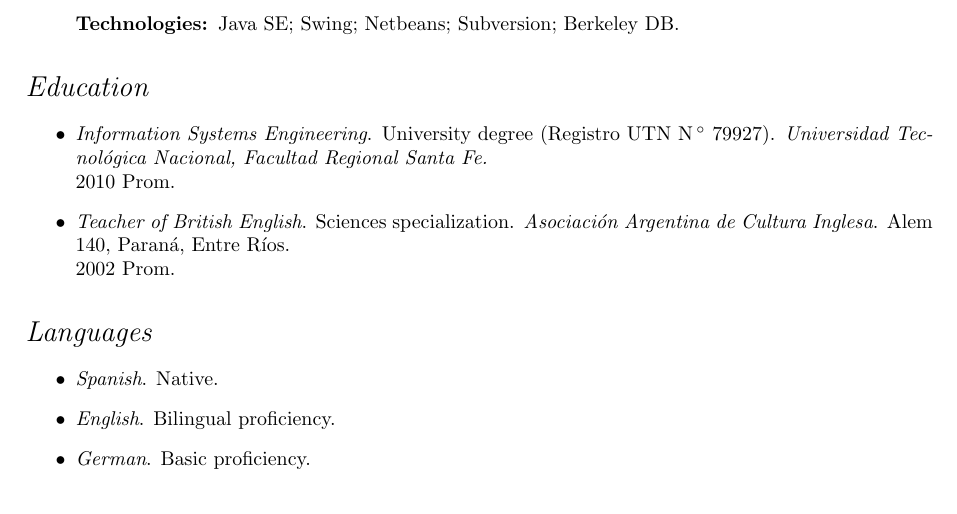
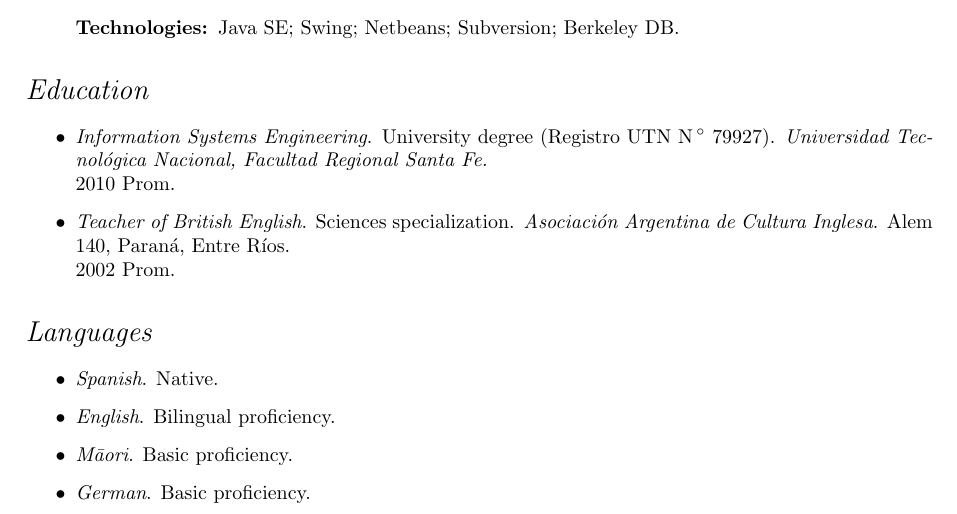
Before and after one commit to svillamonte/curriculum-vitae, a LaTeX CV (curriculum.tex, which reads sections/languages.tex): part of page 2 of 2, cut so that both start at the same text. Compiled offline with pdfLaTeX.

Commit message:
Added māori to languages

```diff
--- a/sections/languages.tex
+++ b/sections/languages.tex
@@ -1,5 +1,6 @@
 \begin{itemize}
     \item \textit{Spanish}. Native.
     \item \textit{English}. Bilingual proficiency.
+    \item \textit{Māori}. Basic proficiency.
     \item \textit{German}. Basic proficiency.
 \end{itemize}
```
